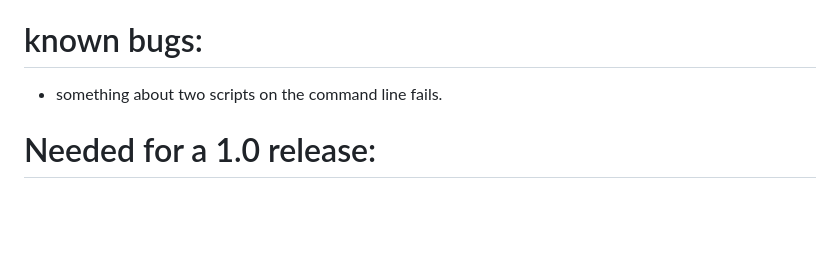
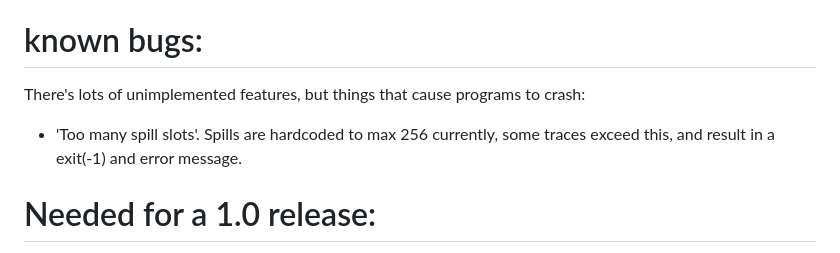
Before and after one commit to djwatson/hawk, a Markdown page: doc/TODO.md, the part around the change. GitHub-like rendering; blank space fills up the shorter version.

Commit message:
TODO: known bugs

```diff
--- a/doc/TODO.md
+++ b/doc/TODO.md
@@ -134,7 +134,10 @@
 * cleanup fusion in asm_x64
 
 # known bugs:
-* something about two scripts on the command line fails.
+There's lots of unimplemented features, but things that cause programs to crash:
+
+* 'Too many spill slots'.  Spills are hardcoded to max 256 currently,
+  some traces exceed this, and result in a exit(-1) and error message.
 
 # Needed for a 1.0 release:
 * full trace GC
```
